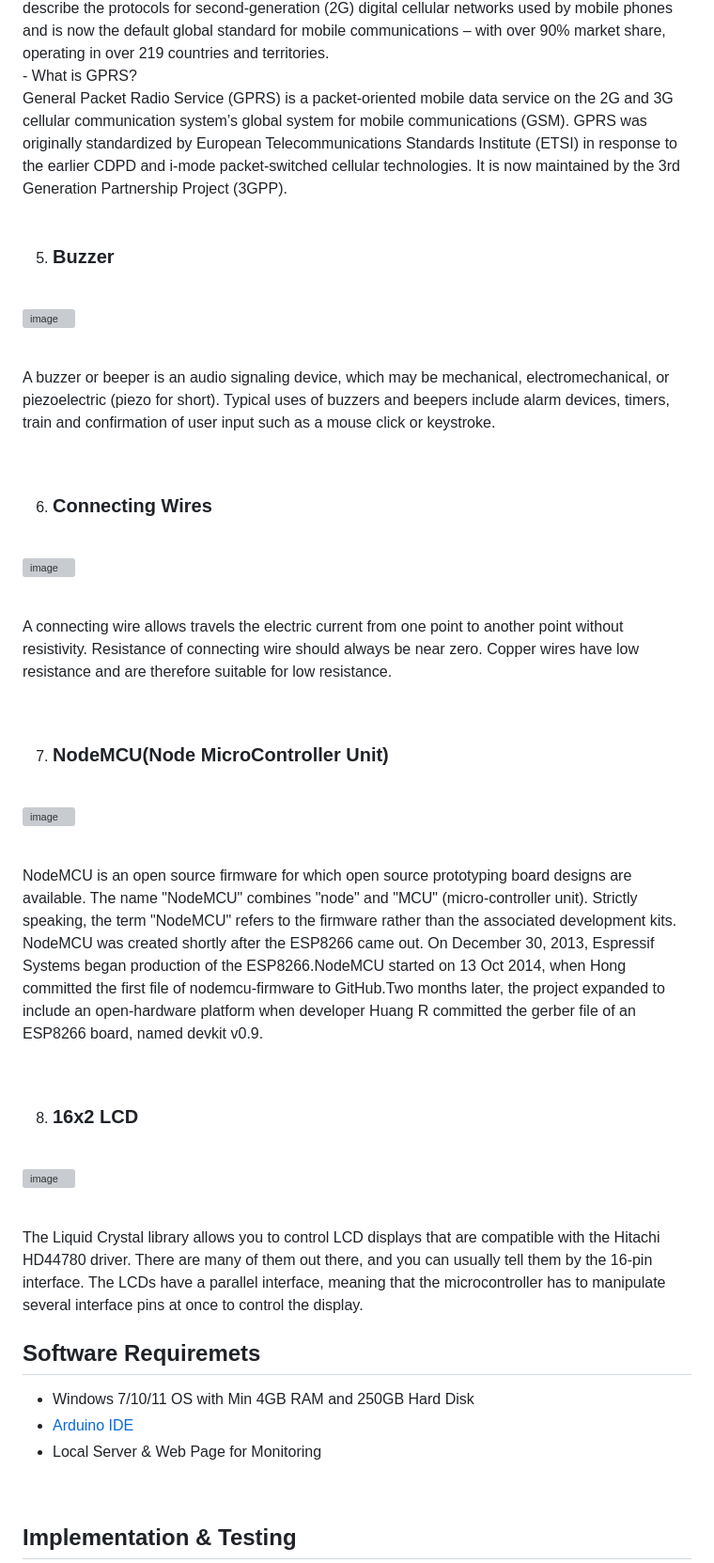
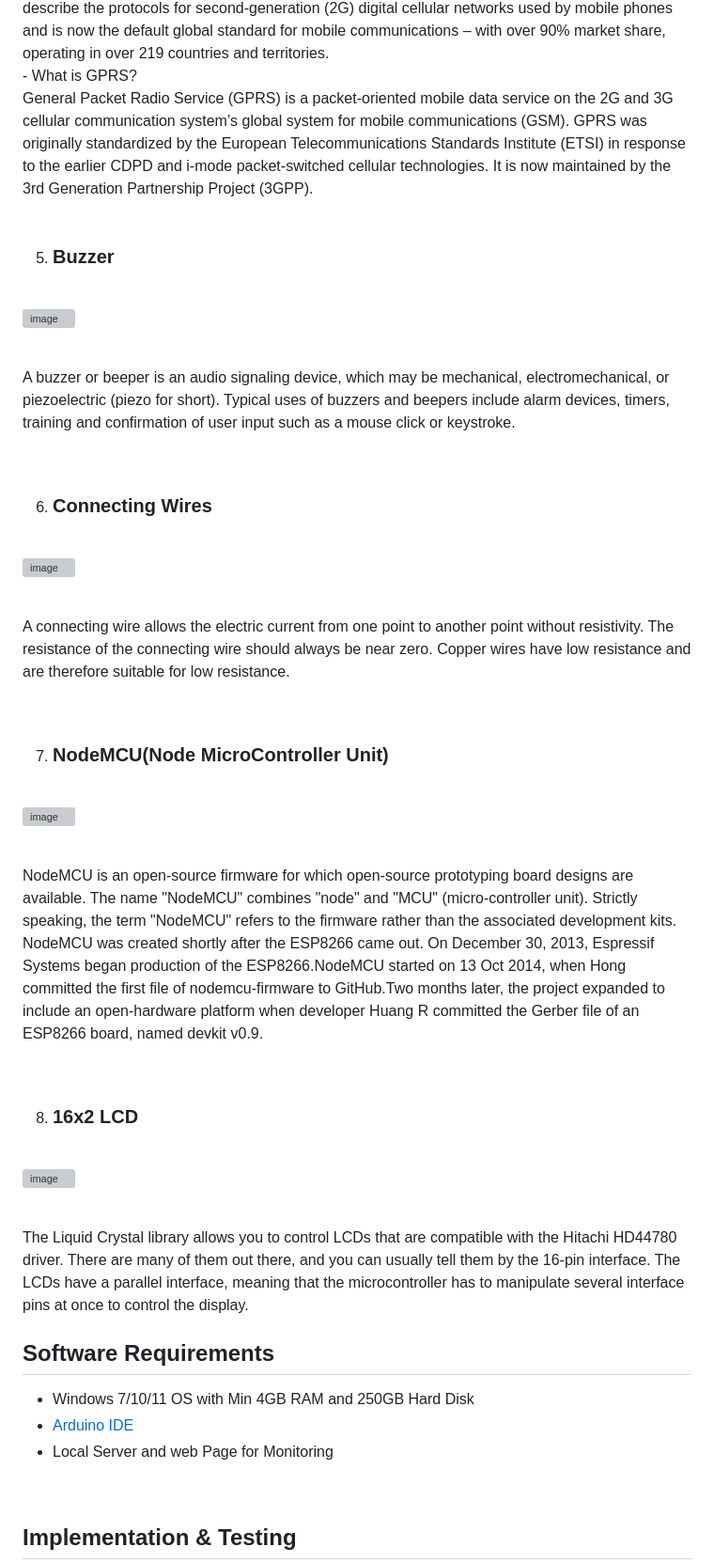
Before and after one commit to hegdepavankumar/smart-garbage-monitoring-system-using-iot, a Markdown page: README.md, the part around the change printed below. Shown: that part at 94% size. Rendered like a GitHub page; grey boxes are pictures that could not be loaded.

```diff
--- a/README.md
+++ b/README.md
@@ -56,7 +56,7 @@ These GPS modules are compatible with Arduino and Raspberry Pi, making it easy f
 It was created to describe the protocols for second-generation (2G) digital cellular networks used by mobile phones and is now the default global standard for mobile communications – with over 90% market share, operating in over 219 countries and territories.
 <br>
   - What is GPRS? <br>
-  General Packet Radio Service (GPRS) is a packet-oriented mobile data service on the 2G and 3G cellular communication system’s global system for mobile communications (GSM). GPRS was originally standardized by European Telecommunications Standards Institute (ETSI) in response to the earlier CDPD and i-mode packet-switched cellular technologies. It is now maintained by the 3rd Generation Partnership Project (3GPP).
+  General Packet Radio Service (GPRS) is a packet-oriented mobile data service on the 2G and 3G cellular communication system’s global system for mobile communications (GSM). GPRS was originally standardized by the European Telecommunications Standards Institute (ETSI) in response to the earlier CDPD and i-mode packet-switched cellular technologies. It is now maintained by the 3rd Generation Partnership Project (3GPP).
 
 
 <br>
@@ -71,7 +71,7 @@ It was created to describe the protocols for second-generation (2G) digital cell
 
 <br>
 
-A buzzer or beeper is an audio signaling device, which may be mechanical, electromechanical, or piezoelectric (piezo for short). Typical uses of buzzers and beepers include alarm devices, timers, train and confirmation of user input such as a mouse click or keystroke.
+A buzzer or beeper is an audio signaling device, which may be mechanical, electromechanical, or piezoelectric (piezo for short). Typical uses of buzzers and beepers include alarm devices, timers, training and confirmation of user input such as a mouse click or keystroke.
 
 <br>
 
@@ -84,7 +84,7 @@ A buzzer or beeper is an audio signaling device, which may be mechanical, electr
 
 <br>
 
-A connecting wire allows travels the electric current from one point to another point without resistivity. Resistance of connecting wire should always be near zero. Copper wires have low resistance and are therefore suitable for low resistance.
+A connecting wire allows the electric current from one point to another point without resistivity. The resistance of the connecting wire should always be near zero. Copper wires have low resistance and are therefore suitable for low resistance.
 
 
 <br>
@@ -97,7 +97,7 @@ A connecting wire allows travels the electric current from one point to another
 
 <br>
 
-NodeMCU is an open source firmware for which open source prototyping board designs are available. The name "NodeMCU" combines "node" and "MCU" (micro-controller unit). Strictly speaking, the term "NodeMCU" refers to the firmware rather than the associated development kits. NodeMCU was created shortly after the ESP8266 came out. On December 30, 2013, Espressif Systems began production of the ESP8266.NodeMCU started on 13 Oct 2014, when Hong committed the first file of nodemcu-firmware to GitHub.Two months later, the project expanded to include an open-hardware platform when developer Huang R committed the gerber file of an ESP8266 board, named devkit v0.9.
+NodeMCU is an open-source firmware for which open-source prototyping board designs are available. The name "NodeMCU" combines "node" and "MCU" (micro-controller unit). Strictly speaking, the term "NodeMCU" refers to the firmware rather than the associated development kits. NodeMCU was created shortly after the ESP8266 came out. On December 30, 2013, Espressif Systems began production of the ESP8266.NodeMCU started on 13 Oct 2014, when Hong committed the first file of nodemcu-firmware to GitHub.Two months later, the project expanded to include an open-hardware platform when developer Huang R committed the Gerber file of an ESP8266 board, named devkit v0.9.
 
 <br>
 
@@ -108,15 +108,15 @@ NodeMCU is an open source firmware for which open source prototyping board desig
 
 
 <br>
-The Liquid Crystal library allows you to control LCD displays that are compatible with the Hitachi HD44780 driver. There are many of them out there, and you can usually tell them by the 16-pin interface. The LCDs have a parallel interface, meaning that the microcontroller has to manipulate several interface pins at once to control the display.
+The Liquid Crystal library allows you to control LCDs that are compatible with the Hitachi HD44780 driver. There are many of them out there, and you can usually tell them by the 16-pin interface. The LCDs have a parallel interface, meaning that the microcontroller has to manipulate several interface pins at once to control the display.
 
 <br>
 
-## Software Requiremets
+## Software Requirements
 
   - Windows 7/10/11 OS with Min 4GB RAM and 250GB Hard Disk <br>
   - [Arduino IDE](https://www.arduino.cc/en/software) <br>
-  - Local Server & Web Page for Monitoring
+  - Local Server and web Page for Monitoring
 <br>
 
 ## Implementation & Testing
```
Also changed, not shown: other parts of README.md (+16 -16 lines).
